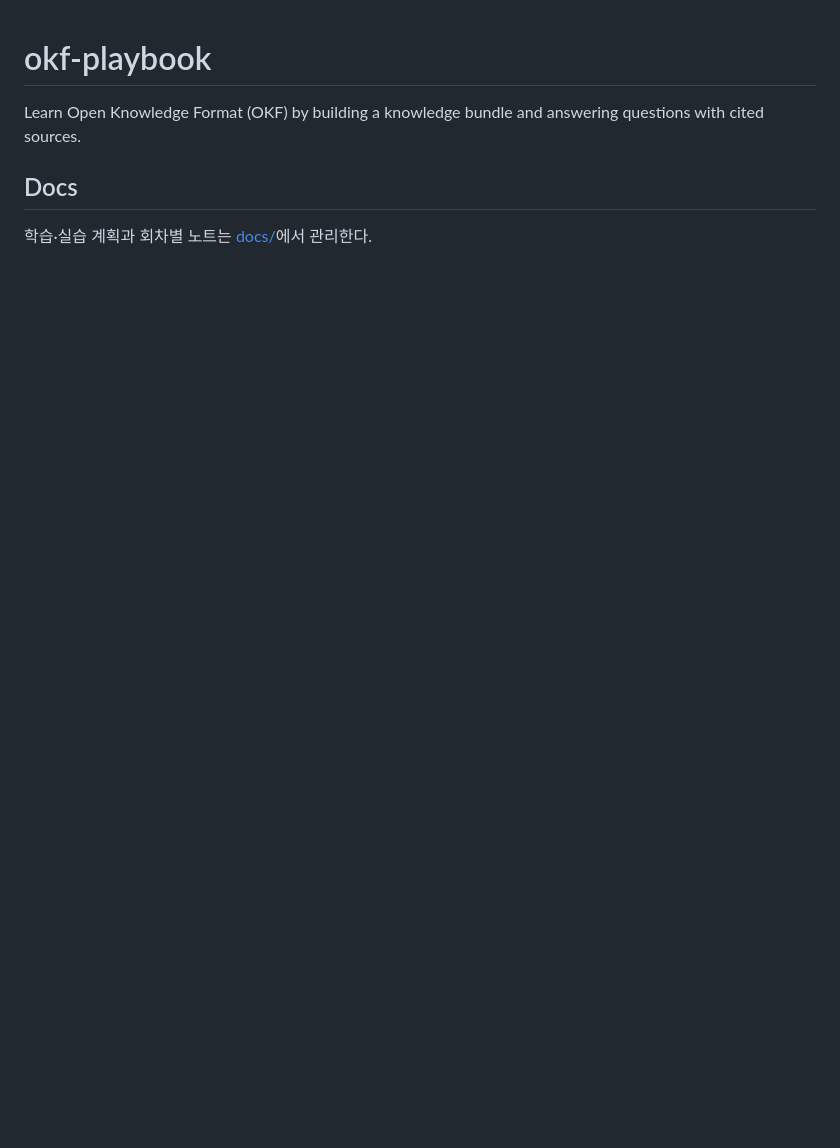
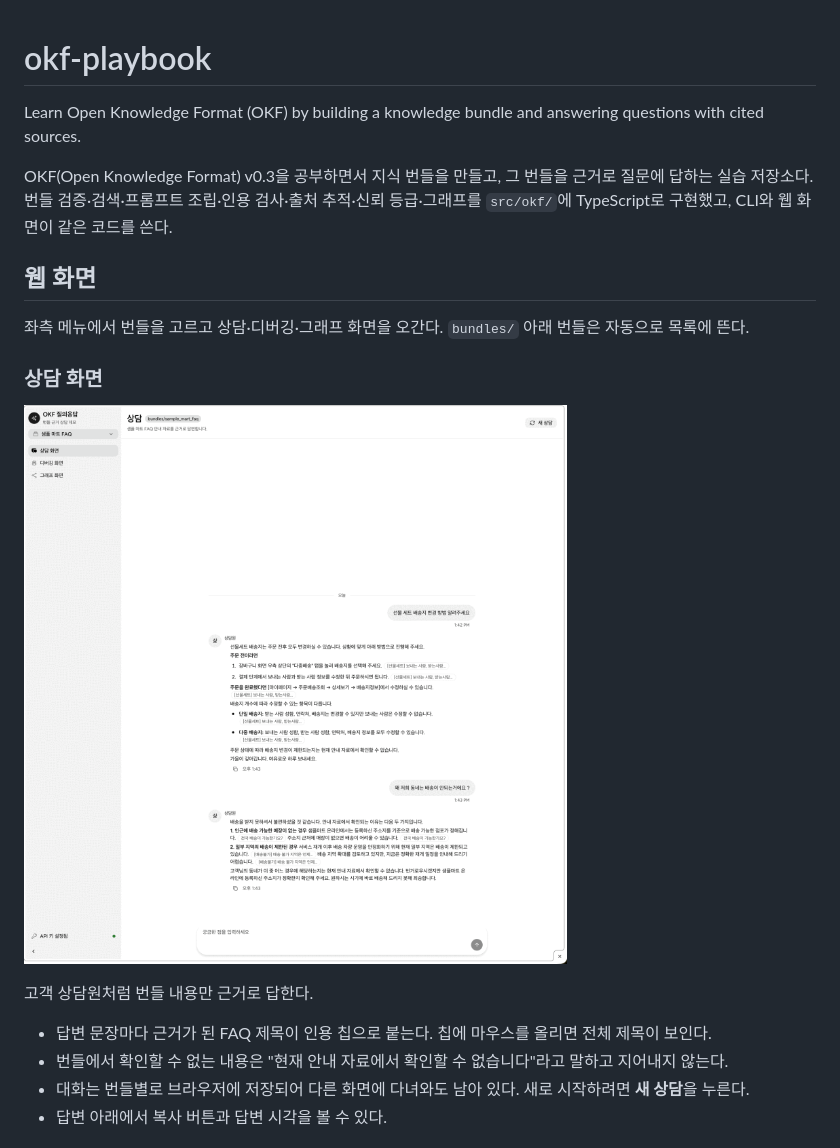
Before and after one commit to Junyong34/okf-playbook, a Markdown page: README.md, the part around one of its changes. Rendered like a GitHub page; pictures changed too: docs/images/web-chat.png (added); blank space fills up the shorter version.

Commit message:
docs: README에 웹 화면·번들·CLI 소개와 스크린샷 추가

```diff
--- a/README.md
+++ b/README.md
@@ -1,6 +1,21 @@
 # okf-playbook
+
 Learn Open Knowledge Format (OKF) by building a knowledge bundle and answering questions with cited sources.
 
-## Docs
+OKF(Open Knowledge Format) v0.3을 공부하면서 지식 번들을 만들고, 그 번들을 근거로 질문에 답하는 실습 저장소다. 번들 검증·검색·프롬프트 조립·인용 검사·출처 추적·신뢰 등급·그래프를 `src/okf/`에 TypeScript로 구현했고, CLI와 웹 화면이 같은 코드를 쓴다.
 
-학습·실습 계획과 회차별 노트는 [docs/](docs/README.md)에서 관리한다.
+## 웹 화면
+
+좌측 메뉴에서 번들을 고르고 상담·디버깅·그래프 화면을 오간다. `bundles/` 아래 번들은 자동으로 목록에 뜬다.
+
+### 상담 화면
+
+![상담 화면](docs/images/web-chat.png)
+
+고객 상담원처럼 번들 내용만 근거로 답한다.
+
+- 답변 문장마다 근거가 된 FAQ 제목이 인용 칩으로 붙는다. 칩에 마우스를 올리면 전체 제목이 보인다.
+- 번들에서 확인할 수 없는 내용은 "현재 안내 자료에서 확인할 수 없습니다"라고 말하고 지어내지 않는다.
+- 대화는 번들별로 브라우저에 저장되어 다른 화면에 다녀와도 남아 있다. 새로 시작하려면 **새 상담**을 누른다.
+- 답변 아래에서 복사 버튼과 답변 시각을 볼 수 있다.
+
```
Also changed, not shown: other parts of README.md (+49 -0 lines), AGENTS.md (+1 -0 lines), docs/images/web-debug.png (added), docs/images/web-graph.png (added).
